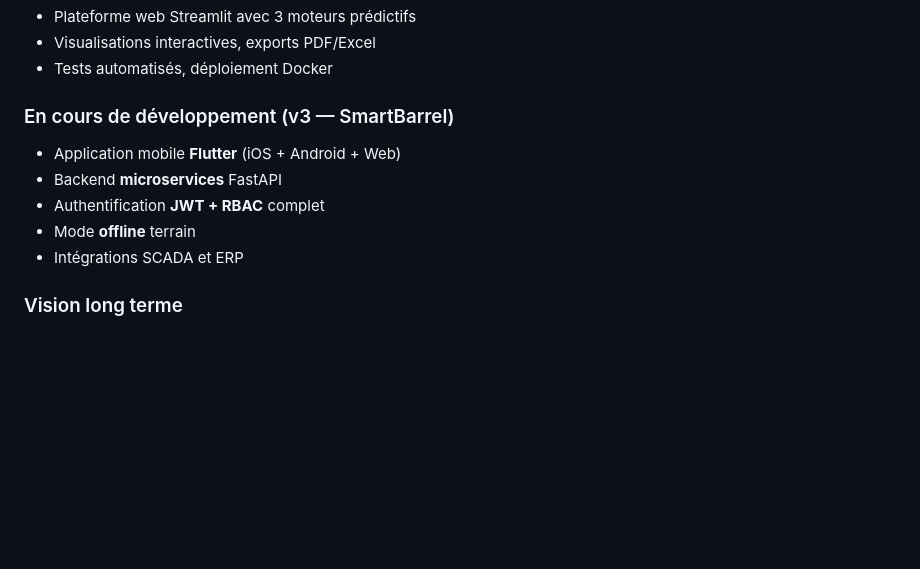
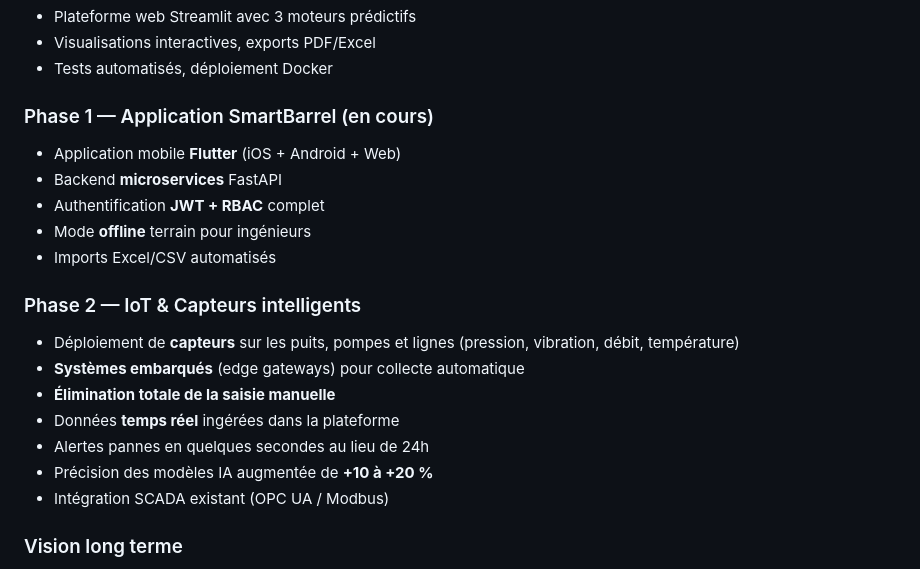
Before and after one commit to oumar5/projet_tchad_petroleum, a Markdown page: docs/sales-pitch.md, the part around the change. Rendered like a GitHub page; blank space fills up the shorter version.

```diff
--- a/docs/sales-pitch.md
+++ b/docs/sales-pitch.md
@@ -155,12 +155,21 @@ Trois formules adaptées à la taille de votre opération :
 - Visualisations interactives, exports PDF/Excel
 - Tests automatisés, déploiement Docker
 
-### En cours de développement (v3 — SmartBarrel)
+### Phase 1 — Application SmartBarrel (en cours)
 - Application mobile **Flutter** (iOS + Android + Web)
 - Backend **microservices** FastAPI
 - Authentification **JWT + RBAC** complet
-- Mode **offline** terrain
-- Intégrations SCADA et ERP
+- Mode **offline** terrain pour ingénieurs
+- Imports Excel/CSV automatisés
+
+### Phase 2 — IoT & Capteurs intelligents
+- Déploiement de **capteurs** sur les puits, pompes et lignes (pression, vibration, débit, température)
+- **Systèmes embarqués** (edge gateways) pour collecte automatique
+- **Élimination totale de la saisie manuelle**
+- Données **temps réel** ingérées dans la plateforme
+- Alertes pannes en quelques secondes au lieu de 24h
+- Précision des modèles IA augmentée de **+10 à +20 %**
+- Intégration SCADA existant (OPC UA / Modbus)
 
 ### Vision long terme
 - **Computer Vision** pour analyse d'images d'inspection
```
Also changed, not shown: docs/future-architecture.md (+46 -6 lines), docs/iot-roadmap.md (added, +346 -0 lines).
